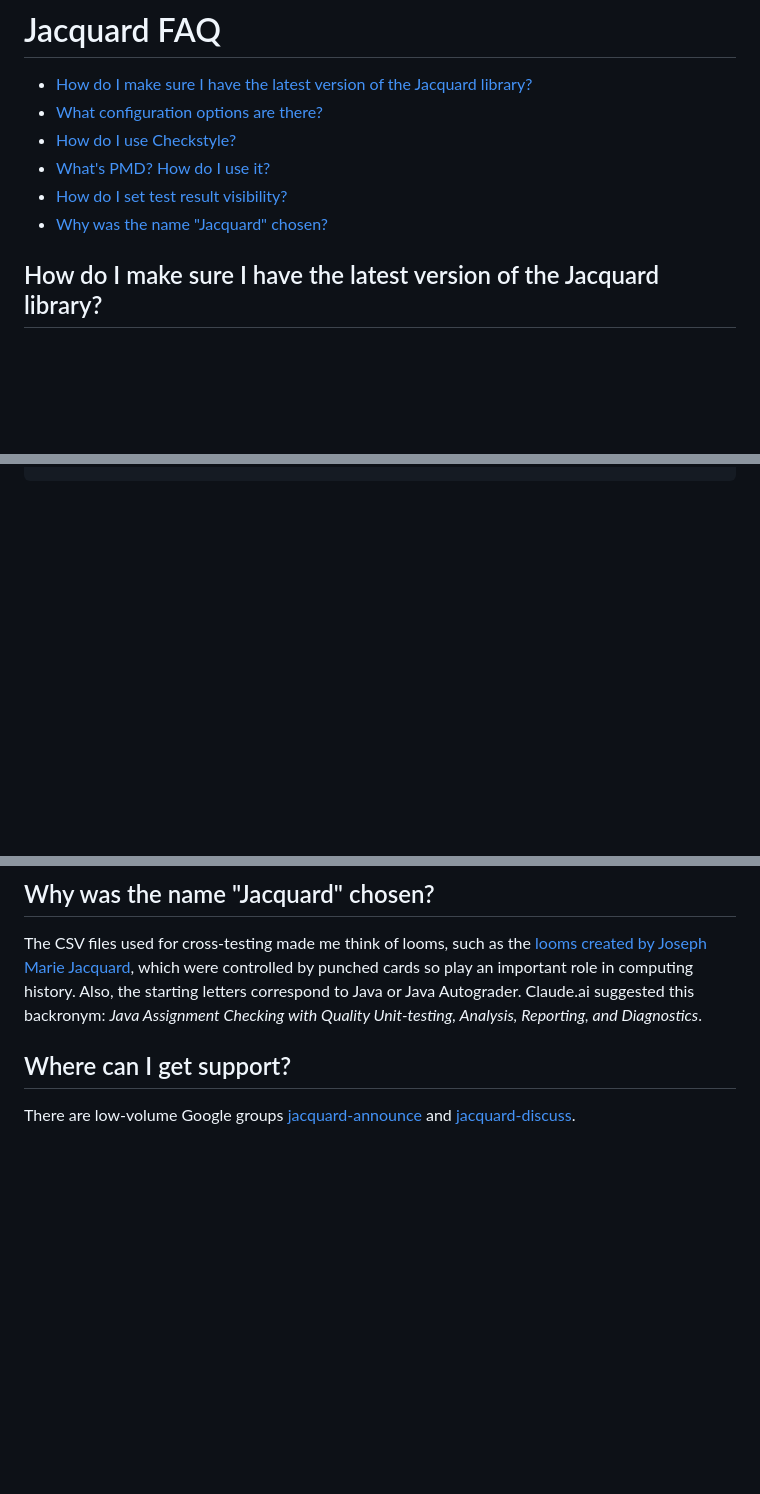
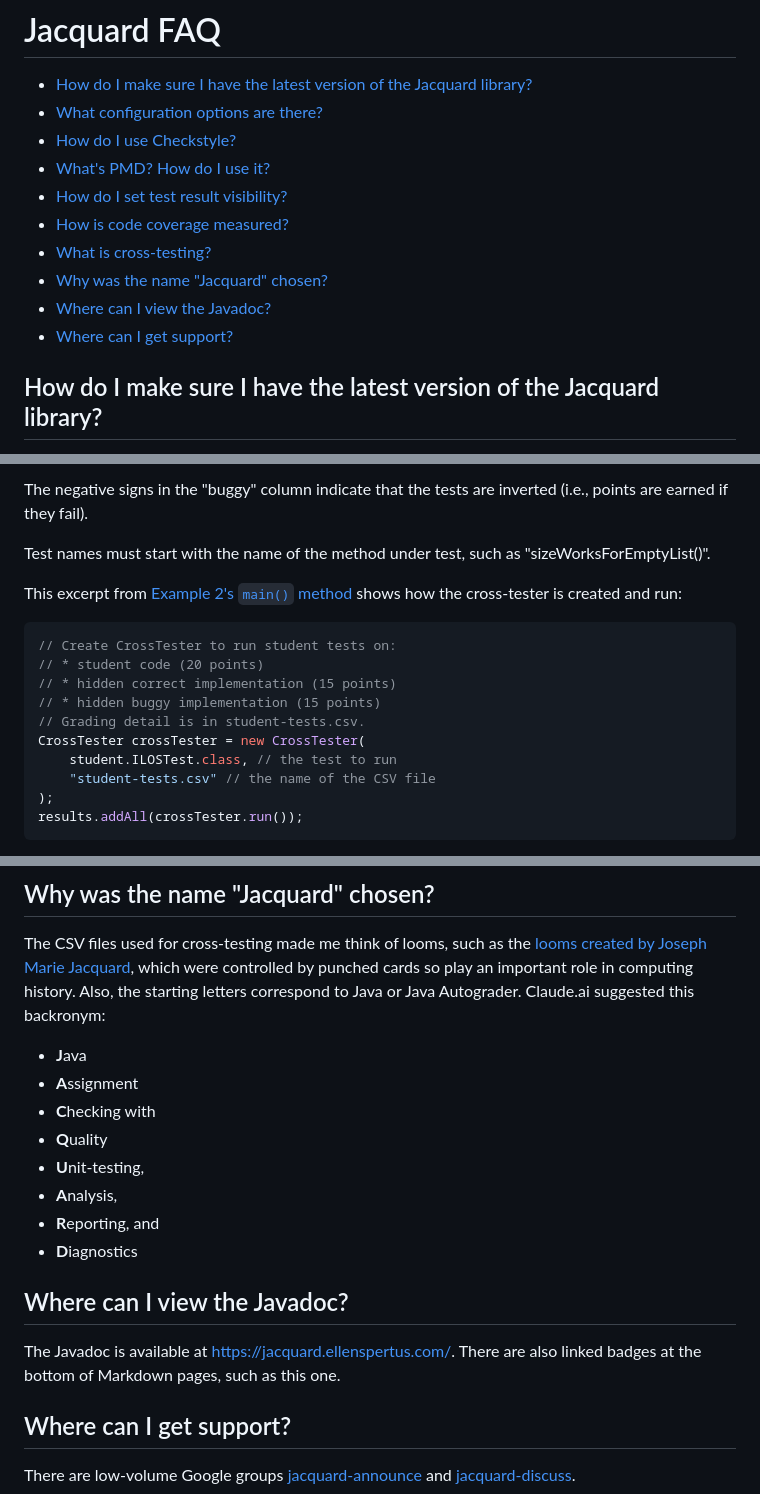
Before and after one commit to jacquard-autograder/jacquard, a Markdown page: doc/FAQ.md, 3 parts joined by grey strips. GitHub-like rendering; blank space fills up the shorter version.

````diff
--- a/doc/FAQ.md
+++ b/doc/FAQ.md
@@ -5,7 +5,12 @@
 * [How do I use Checkstyle?](https://github.com/jacquard-autograder/jacquard-examples/blob/main/README.md#how-do-i-use-checkstyle)
 * [What's PMD? How do I use it?](https://github.com/jacquard-autograder/jacquard-examples/blob/main/README.md#whats-pmd-how-do-i-use-it)
 * [How do I set test result visibility?](https://github.com/jacquard-autograder/jacquard-examples/blob/main/README.md#how-do-i-set-test-result-visibility)
+* [How is code coverage measured?](https://github.com/jacquard-autograder/jacquard-examples/blob/main/README.md#how-is-code-coverage-measured)
+* [What is cross-testing?](https://github.com/jacquard-autograder/jacquard-examples/blob/main/README.md#what-is-cross-testing)
 * [Why was the name "Jacquard" chosen?](https://github.com/jacquard-autograder/jacquard-examples/blob/main/README.md#why-was-the-name-jacquard-chosen)
+* [Where can I view the Javadoc?](https://github.com/jacquard-autograder/jacquard-examples/blob/main/README.md#where-can-i-view-the-javadoc)
+* [Where can I get support?](https://github.com/jacquard-autograder/jacquard-examples/blob/main/README.md#where-can-i-get-support)
+
 
 ## How do I make sure I have the latest version of the Jacquard library?
 
@@ -162 +198,18 @@ The visibility level of a generated [`Result`](https://jacquard.ellenspertus.com
+The negative signs in the "buggy" column indicate that the tests are inverted (i.e., points are earned if they fail).
+
+Test names must start with the name of the method under test, such as "sizeWorksForEmptyList()".
+
+This excerpt from [Example 2's `main()` method](https://github.com/jacquard-autograder/jacquard-example2/blob/main/src/main/java/student/AutograderMain.java#L79)
+shows how the cross-tester is created and run:
+```java
+// Create CrossTester to run student tests on:
+// * student code (20 points)
+// * hidden correct implementation (15 points)
+// * hidden buggy implementation (15 points)
+// Grading detail is in student-tests.csv.
+CrossTester crossTester = new CrossTester(
+    student.ILOSTest.class, // the test to run
+    "student-tests.csv" // the name of the CSV file
+);
+results.addAll(crossTester.run());
 ```
@@ -167,8 +222,21 @@ The CSV files used for cross-testing made me think of looms, such as the [looms
 Joseph Marie Jacquard](https://en.wikipedia.org/wiki/Jacquard_machine), which were
 controlled by punched cards so play an important role in computing history. Also, the
 starting letters correspond to Java or Java Autograder. Claude.ai suggested
-this backronym: _Java Assignment Checking with Quality Unit-testing, Analysis, Reporting, and Diagnostics_.
+this backronym:
 
+* **J**ava
+* **A**ssignment
+* **C**hecking with
+* **Q**uality
+* **U**nit-testing,
+* **A**nalysis,
+* **R**eporting, and
+* **D**iagnostics
+
+## Where can I view the Javadoc?
+
+The Javadoc is available at [https://jacquard.ellenspertus.com/](https://jacquard.ellenspertus.com/).
+There are also linked badges at the bottom of Markdown pages, such as this one.
 
 ## Where can I get support?
 
````
Also changed, not shown: other parts of doc/FAQ.md (+66 -33 lines).
